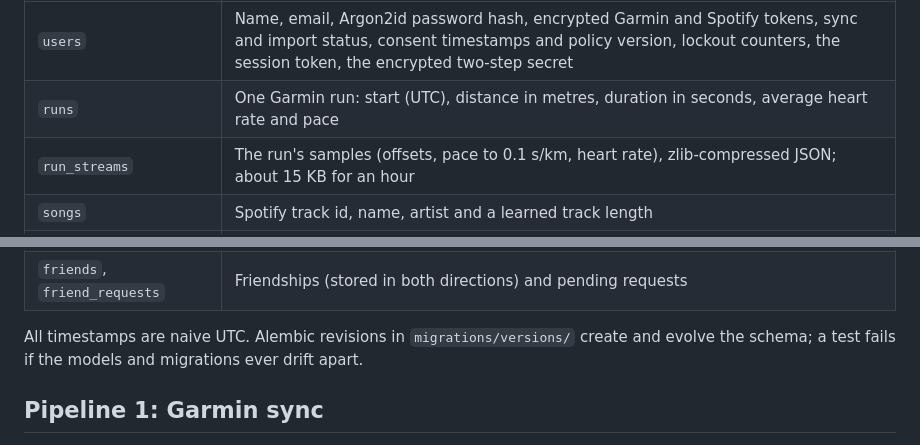
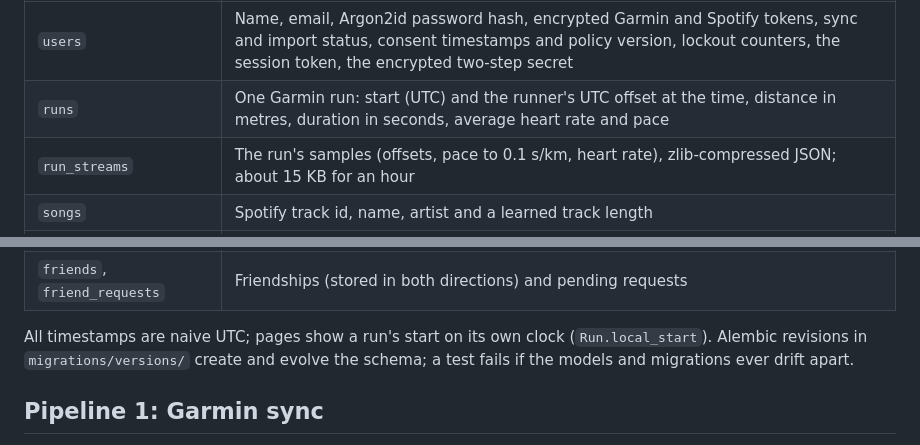
Before and after one commit to ColmAli-7/Runnify, a Markdown page: docs/architecture.md, 2 parts joined by grey strips. Drawn GitHub-style.

Commit message:
docs: note where each run's local time comes from

```diff
--- a/docs/architecture.md
+++ b/docs/architecture.md
@@ -54,7 +54,7 @@ erDiagram
 | Table | Holds |
 |---|---|
 | `users` | Name, email, Argon2id password hash, encrypted Garmin and Spotify tokens, sync and import status, consent timestamps and policy version, lockout counters, the session token, the encrypted two-step secret |
-| `runs` | One Garmin run: start (UTC), distance in metres, duration in seconds, average heart rate and pace |
+| `runs` | One Garmin run: start (UTC) and the runner's UTC offset at the time, distance in metres, duration in seconds, average heart rate and pace |
 | `run_streams` | The run's samples (offsets, pace to 0.1 s/km, heart rate), zlib-compressed JSON; about 15 KB for an hour |
 | `songs` | Spotify track id, name, artist and a learned track length |
 | `user_song_history` | A play that overlapped a run: when it started, seconds played, whether it was skipped |
@@ -64,7 +64,7 @@ erDiagram
 | `security_events` | Sign-ins and account changes with a truncated IP prefix and a short user agent; kept 90 days |
 | `friends`, `friend_requests` | Friendships (stored in both directions) and pending requests |
 
-All timestamps are naive UTC. Alembic revisions in `migrations/versions/` create
+All timestamps are naive UTC; pages show a run's start on its own clock (`Run.local_start`). Alembic revisions in `migrations/versions/` create
 and evolve the schema; a test fails if the models and migrations ever drift apart.
 
 ## Pipeline 1: Garmin sync
```
